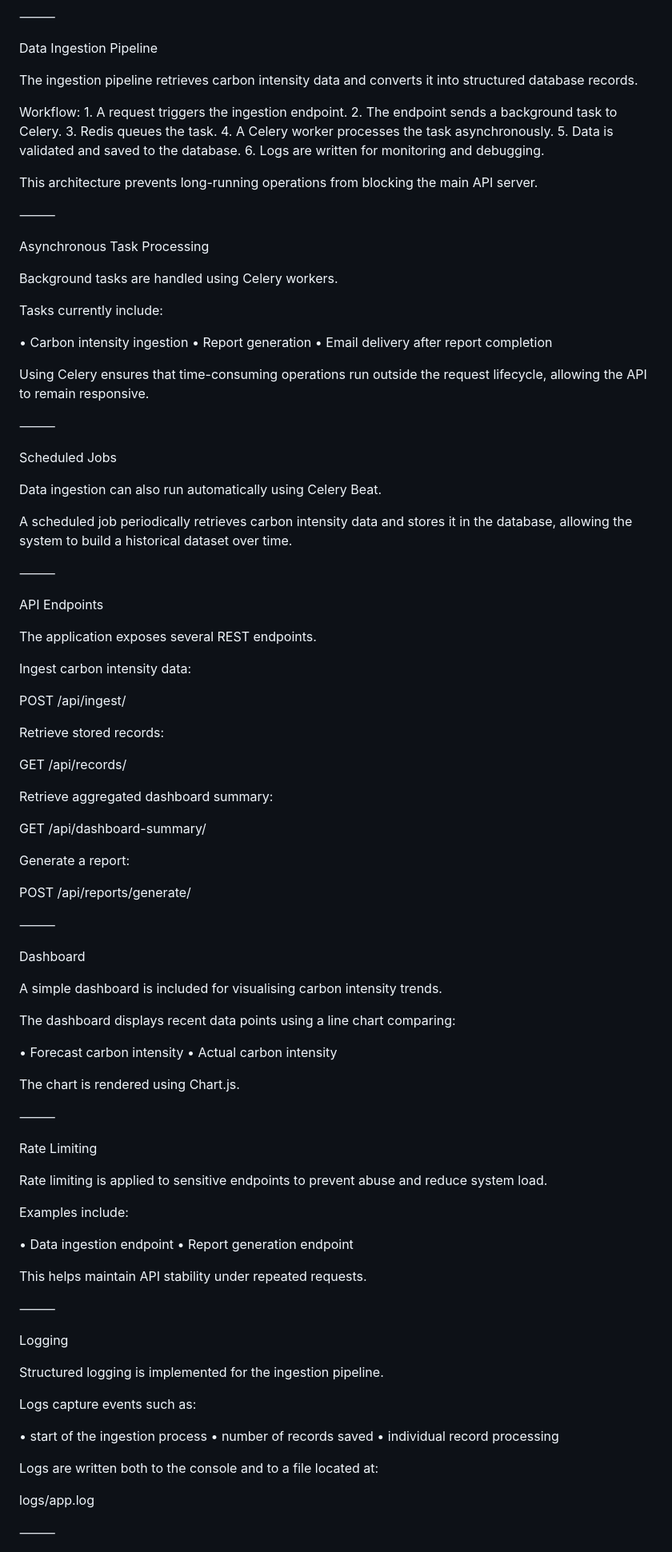
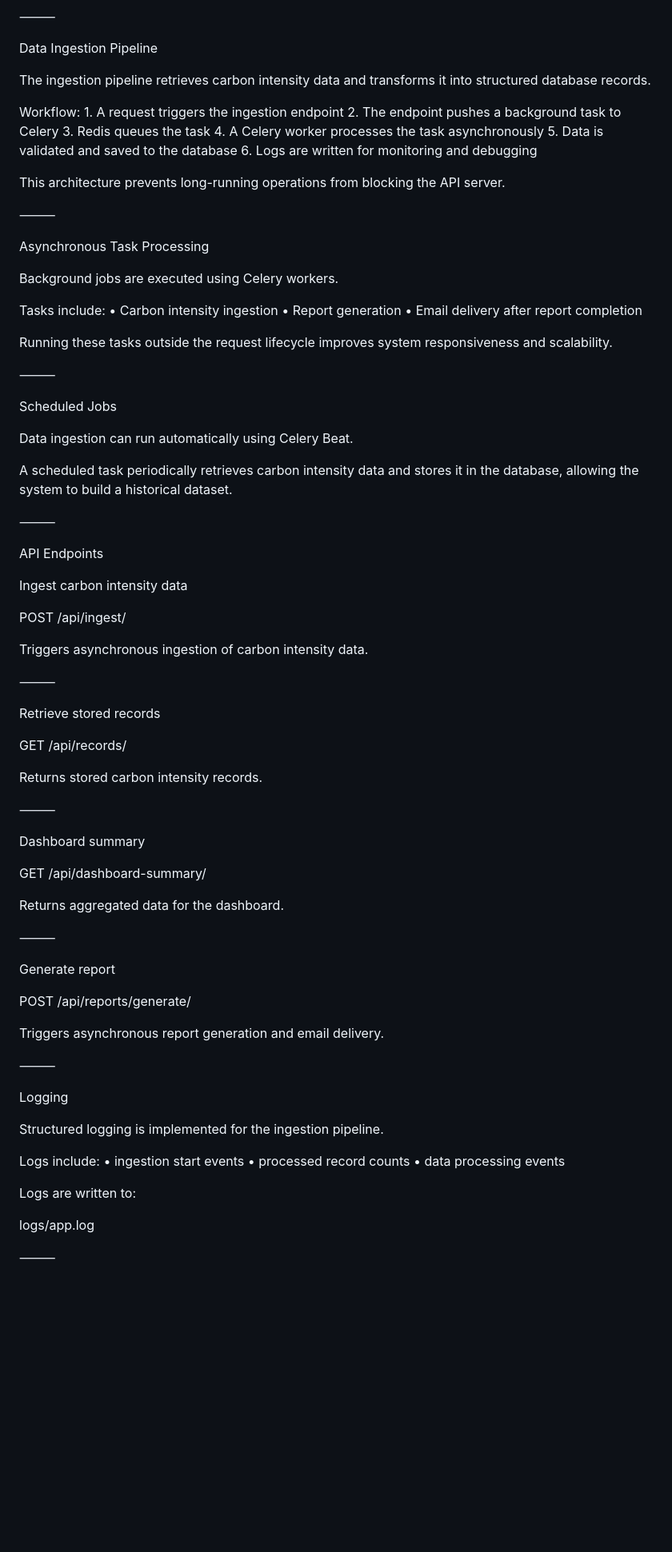
Before and after one commit to Mirzaei44/carbon-grid, a Markdown page: README.md, the part around one of its changes. Shown at 80% size. GitHub-like rendering; blank space fills up the shorter version.

Commit message:
Improve README formatting and structure

```diff
--- a/README.md
+++ b/README.md
@@ -89,91 +79,72 @@ Report generation and email notification
 
 Data Ingestion Pipeline
 
-The ingestion pipeline retrieves carbon intensity data and converts it into structured database records.
+The ingestion pipeline retrieves carbon intensity data and transforms it into structured database records.
 
 Workflow:
-	1.	A request triggers the ingestion endpoint.
-	2.	The endpoint sends a background task to Celery.
-	3.	Redis queues the task.
-	4.	A Celery worker processes the task asynchronously.
-	5.	Data is validated and saved to the database.
-	6.	Logs are written for monitoring and debugging.
+	1.	A request triggers the ingestion endpoint
+	2.	The endpoint pushes a background task to Celery
+	3.	Redis queues the task
+	4.	A Celery worker processes the task asynchronously
+	5.	Data is validated and saved to the database
+	6.	Logs are written for monitoring and debugging
 
-This architecture prevents long-running operations from blocking the main API server.
+This architecture prevents long-running operations from blocking the API server.
 
 ⸻
 
 Asynchronous Task Processing
 
-Background tasks are handled using Celery workers.
+Background jobs are executed using Celery workers.
 
-Tasks currently include:
+Tasks include:
+	•	Carbon intensity ingestion
+	•	Report generation
+	•	Email delivery after report completion
 
-• Carbon intensity ingestion
-• Report generation
-• Email delivery after report completion
-
-Using Celery ensures that time-consuming operations run outside the request lifecycle, allowing the API to remain responsive.
+Running these tasks outside the request lifecycle improves system responsiveness and scalability.
 
 ⸻
 
 Scheduled Jobs
 
-Data ingestion can also run automatically using Celery Beat.
+Data ingestion can run automatically using Celery Beat.
 
-A scheduled job periodically retrieves carbon intensity data and stores it in the database, allowing the system to build a historical dataset over time.
+A scheduled task periodically retrieves carbon intensity data and stores it in the database, allowing the system to build a historical dataset.
 
 ⸻
 
 API Endpoints
 
-The application exposes several REST endpoints.
+Ingest carbon intensity data
 
-Ingest carbon intensity data:
+POST /api/ingest/
 
-POST
-/api/ingest/
-
-Retrieve stored records:
-
-GET
-/api/records/
-
-Retrieve aggregated dashboard summary:
-
-GET
-/api/dashboard-summary/
-
-Generate a report:
-
-POST
-/api/reports/generate/
+Triggers asynchronous ingestion of carbon intensity data.
 
 ⸻
 
-Dashboard
+Retrieve stored records
 
-A simple dashboard is included for visualising carbon intensity trends.
+GET /api/records/
 
-The dashboard displays recent data points using a line chart comparing:
-
-• Forecast carbon intensity
-• Actual carbon intensity
-
-The chart is rendered using Chart.js.
+Returns stored carbon intensity records.
 
 ⸻
 
-Rate Limiting
+Dashboard summary
 
-Rate limiting is applied to sensitive endpoints to prevent abuse and reduce system load.
+GET /api/dashboard-summary/
 
-Examples include:
+Returns aggregated data for the dashboard.
 
-• Data ingestion endpoint
-• Report generation endpoint
+⸻
 
-This helps maintain API stability under repeated requests.
+Generate report
+
+POST /api/reports/generate/
+
+Triggers asynchronous report generation and email delivery.
 
 ⸻
 
@@ -181,12 +152,11 @@ Logging
 
 Structured logging is implemented for the ingestion pipeline.
 
-Logs capture events such as:
+Logs include:
+	•	ingestion start events
+	•	processed record counts
+	•	data processing events
 
-• start of the ingestion process
-• number of records saved
-• individual record processing
-
-Logs are written both to the console and to a file located at:
+Logs are written to:
 
 logs/app.log
```
Also changed, not shown: other parts of README.md (+76 -97 lines).
